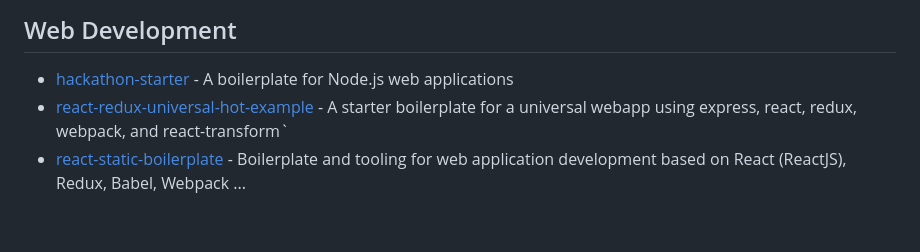
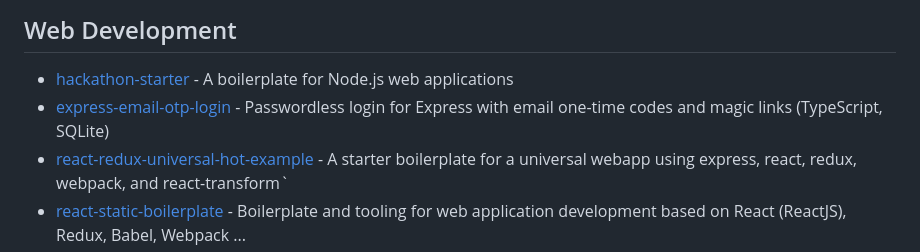
Before and after one commit to ellerbrock/awesome-boilerplates, a Markdown page: readme.md, the part around the change. Drawn GitHub-style; blank space fills up the shorter version.

Commit message:
Add express-email-otp-login

```diff
--- a/readme.md
+++ b/readme.md
@@ -12,6 +12,7 @@ You can find this test here: [travis-deadlink-scanner](https://github.com/ellerb
 ## Web Development
 
 - [hackathon-starter](https://github.com/sahat/hackathon-starter) - A boilerplate for Node.js web applications
+- [express-email-otp-login](https://github.com/parv15/express-email-otp-login) - Passwordless login for Express with email one-time codes and magic links (TypeScript, SQLite)
 - [react-redux-universal-hot-example](https://github.com/erikras/react-redux-universal-hot-example) - A starter boilerplate for a universal webapp using express, react, redux, webpack, and react-transform`
 - [react-static-boilerplate](https://github.com/kriasoft/react-static-boilerplate) - Boilerplate and tooling for web application development based on React (ReactJS), Redux, Babel, Webpack ...
 - [vortigern](https://github.com/barbar/vortigern) - A universal boilerplate for building web applications w/ TypeScript, React, Redux, Server Side Rendering and more.
```
